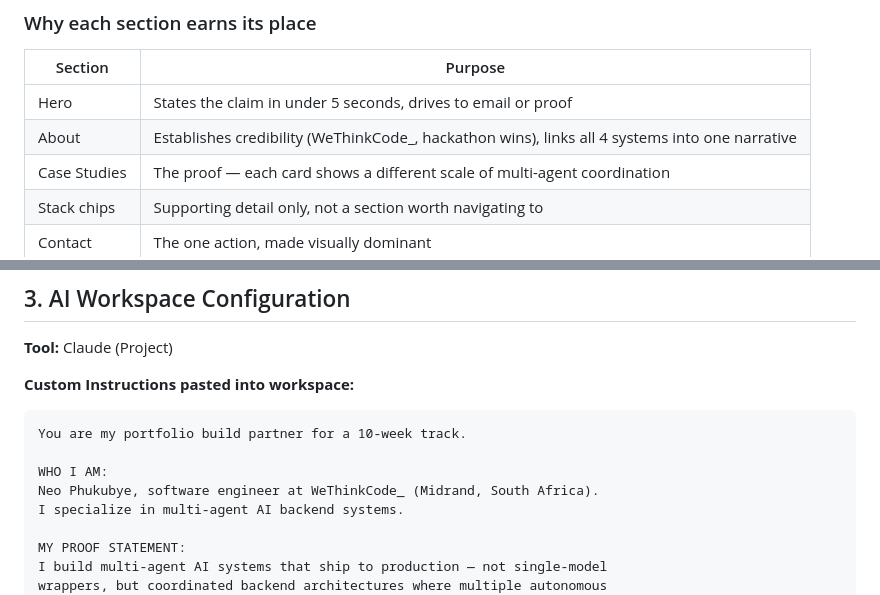
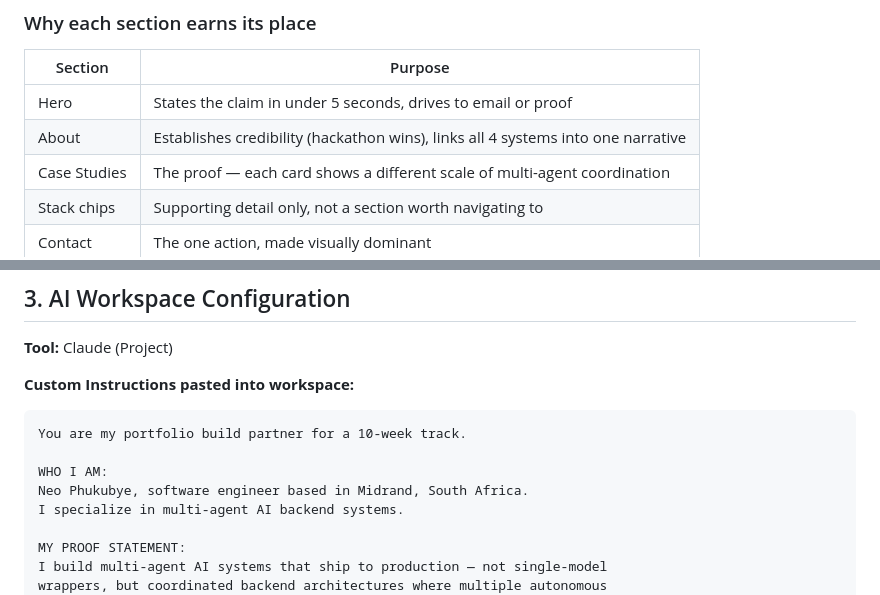
Before and after one commit to NeoPhukubye/NeoPhukubye, a Markdown page: week1-submission.md, 2 parts joined by grey strips. GitHub-like rendering.

Commit message:
Remove WeThinkCode references from portfolio notes

```diff
--- a/week1-submission.md
+++ b/week1-submission.md
@@ -62,7 +62,7 @@ A CV says "Python, AI, multi-agent systems" — the same three words a thousand
 | Section | Purpose |
 |---------|---------|
 | Hero | States the claim in under 5 seconds, drives to email or proof |
-| About | Establishes credibility (WeThinkCode_, hackathon wins), links all 4 systems into one narrative |
+| About | Establishes credibility (hackathon wins), links all 4 systems into one narrative |
 | Case Studies | The proof — each card shows a different scale of multi-agent coordination |
 | Stack chips | Supporting detail only, not a section worth navigating to |
 | Contact | The one action, made visually dominant |
@@ -86,7 +86,7 @@ A CV says "Python, AI, multi-agent systems" — the same three words a thousand
 You are my portfolio build partner for a 10-week track.
 
 WHO I AM:
-Neo Phukubye, software engineer at WeThinkCode_ (Midrand, South Africa).
+Neo Phukubye, software engineer based in Midrand, South Africa.
 I specialize in multi-agent AI backend systems.
 
 MY PROOF STATEMENT:
```
